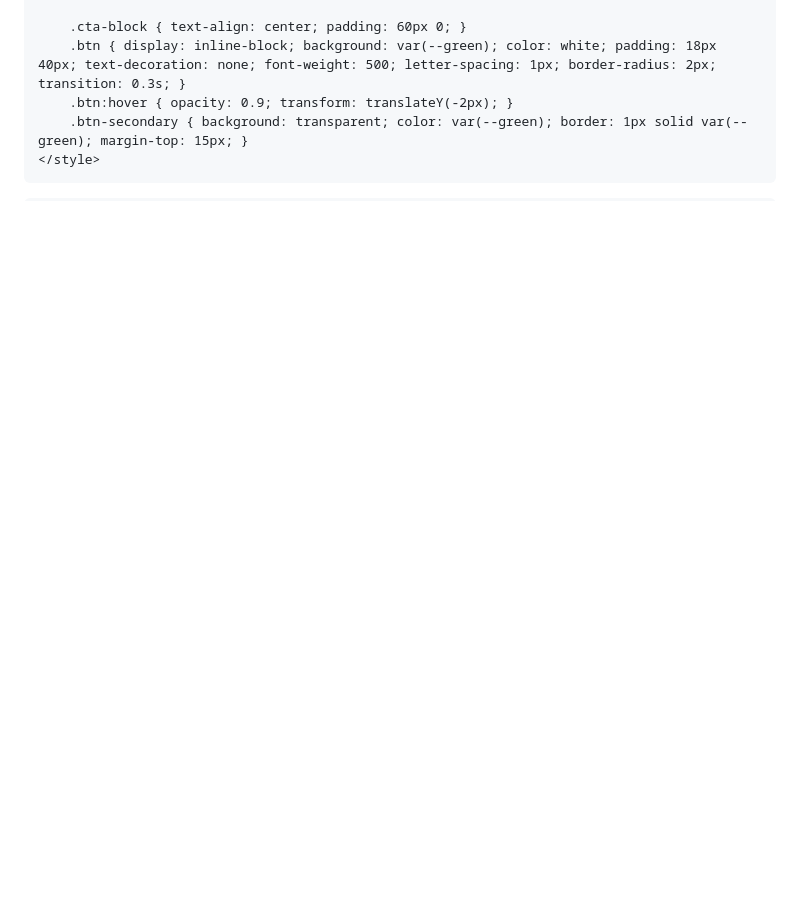
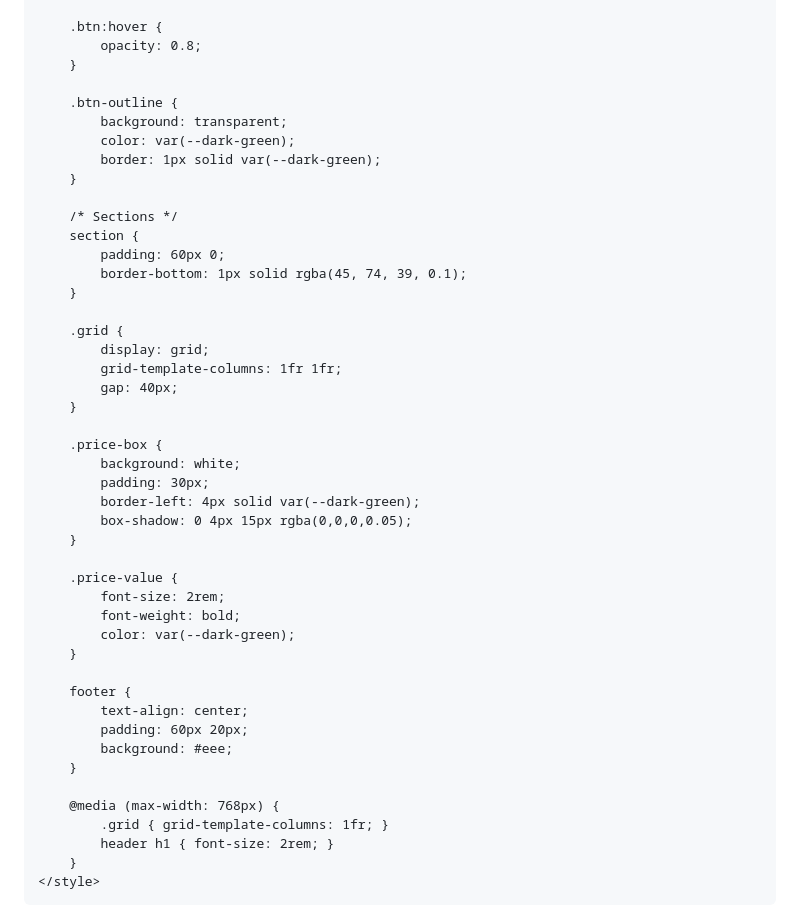
Before and after one commit to vasilisapotapova126-gif/vasilisa, a Markdown page: README.md, the part around one of its changes. Drawn GitHub-style; blank space fills up the shorter version.

```diff
--- a/README.md
+++ b/README.md
@@ -36,8 +69,49 @@
 
-        .cta-block { text-align: center; padding: 60px 0; }
-        .btn { display: inline-block; background: var(--green); color: white; padding: 18px 40px; text-decoration: none; font-weight: 500; letter-spacing: 1px; border-radius: 2px; transition: 0.3s; }
-        .btn:hover { opacity: 0.9; transform: translateY(-2px); }
-        .btn-secondary { background: transparent; color: var(--green); border: 1px solid var(--green); margin-top: 15px; }
+        .btn:hover {
+            opacity: 0.8;
+        }
+
+        .btn-outline {
+            background: transparent;
+            color: var(--dark-green);
+            border: 1px solid var(--dark-green);
+        }
+
+        /* Sections */
+        section {
+            padding: 60px 0;
+            border-bottom: 1px solid rgba(45, 74, 39, 0.1);
+        }
+
+        .grid {
+            display: grid;
+            grid-template-columns: 1fr 1fr;
+            gap: 40px;
+        }
+
+        .price-box {
+            background: white;
+            padding: 30px;
+            border-left: 4px solid var(--dark-green);
+            box-shadow: 0 4px 15px rgba(0,0,0,0.05);
+        }
+
+        .price-value {
+            font-size: 2rem;
+            font-weight: bold;
+            color: var(--dark-green);
+        }
+
+        footer {
+            text-align: center;
+            padding: 60px 20px;
+            background: #eee;
+        }
+
+        @media (max-width: 768px) {
+            .grid { grid-template-columns: 1fr; }
+            header h1 { font-size: 2rem; }
+        }
     </style>
 </head>
 <body>
```
Also changed, not shown: other parts of README.md (+116 -71 lines).
